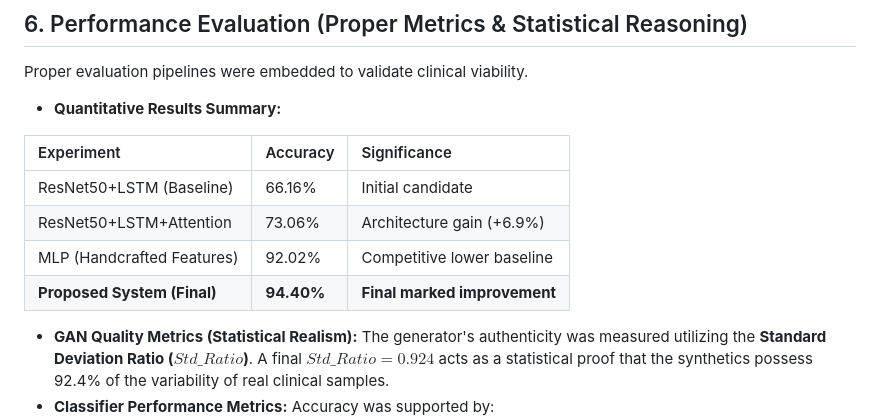
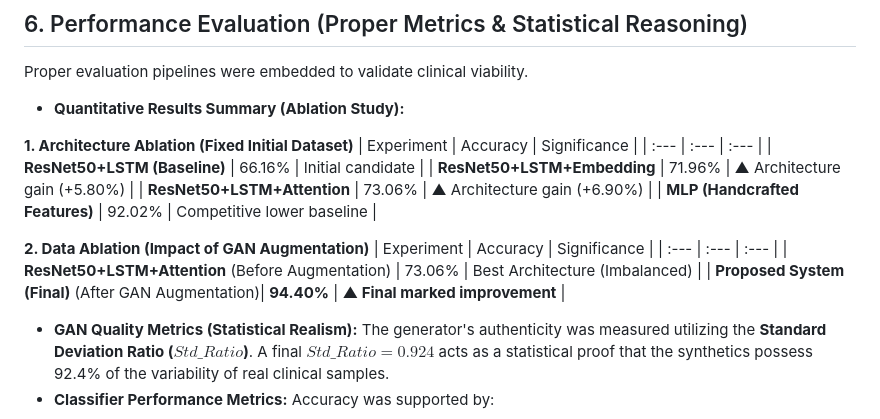
Before and after one commit to annapoorna-a-k/ctg-clinical-classifier, a Markdown page: review_3/Readme.md, the part around the change. Rendered like a GitHub page.

Commit message:
Revise performance evaluation section in Readme
Updated quantitative results summary and added ablation study details for architecture and data impact. Enhanced clarity on GAN augmentation effects and classifier performance metrics.

```diff
--- a/review_3/Readme.md
+++ b/review_3/Readme.md
@@ -85,14 +85,21 @@ Using a centralized `config` dictionary, grid and random sweeps were utilized:
 
 Proper evaluation pipelines were embedded to validate clinical viability.
 
-*   **Quantitative Results Summary:**
+*   **Quantitative Results Summary (Ablation Study):**
 
+**1. Architecture Ablation (Fixed Initial Dataset)**
 | Experiment | Accuracy | Significance |
 | :--- | :--- | :--- |
-| ResNet50+LSTM (Baseline) | 66.16% | Initial candidate |
-| ResNet50+LSTM+Attention | 73.06% | Architecture gain (+6.9%) |
-| MLP (Handcrafted Features) | 92.02% | Competitive lower baseline |
-| **Proposed System (Final)** | **94.40%** | **Final marked improvement** |
+| **ResNet50+LSTM (Baseline)** | 66.16% | Initial candidate |
+| **ResNet50+LSTM+Embedding** | 71.96% | ▲ Architecture gain (+5.80%) |
+| **ResNet50+LSTM+Attention** | 73.06% | ▲ Architecture gain (+6.90%) |
+| **MLP (Handcrafted Features)** | 92.02% | Competitive lower baseline |
+
+**2. Data Ablation (Impact of GAN Augmentation)**
+| Experiment | Accuracy | Significance |
+| :--- | :--- | :--- |
+| **ResNet50+LSTM+Attention** (Before Augmentation) | 73.06% | Best Architecture (Imbalanced) |
+| **Proposed System (Final)** (After GAN Augmentation)| **94.40%** | **▲ Final marked improvement** |
 
 *   **GAN Quality Metrics (Statistical Realism):** The generator's authenticity was measured utilizing the **Standard Deviation Ratio ($Std\_Ratio$)**. A final $Std\_Ratio = 0.924$ acts as a statistical proof that the synthetics possess 92.4% of the variability of real clinical samples.
 *   **Classifier Performance Metrics:** Accuracy was supported by:
```
